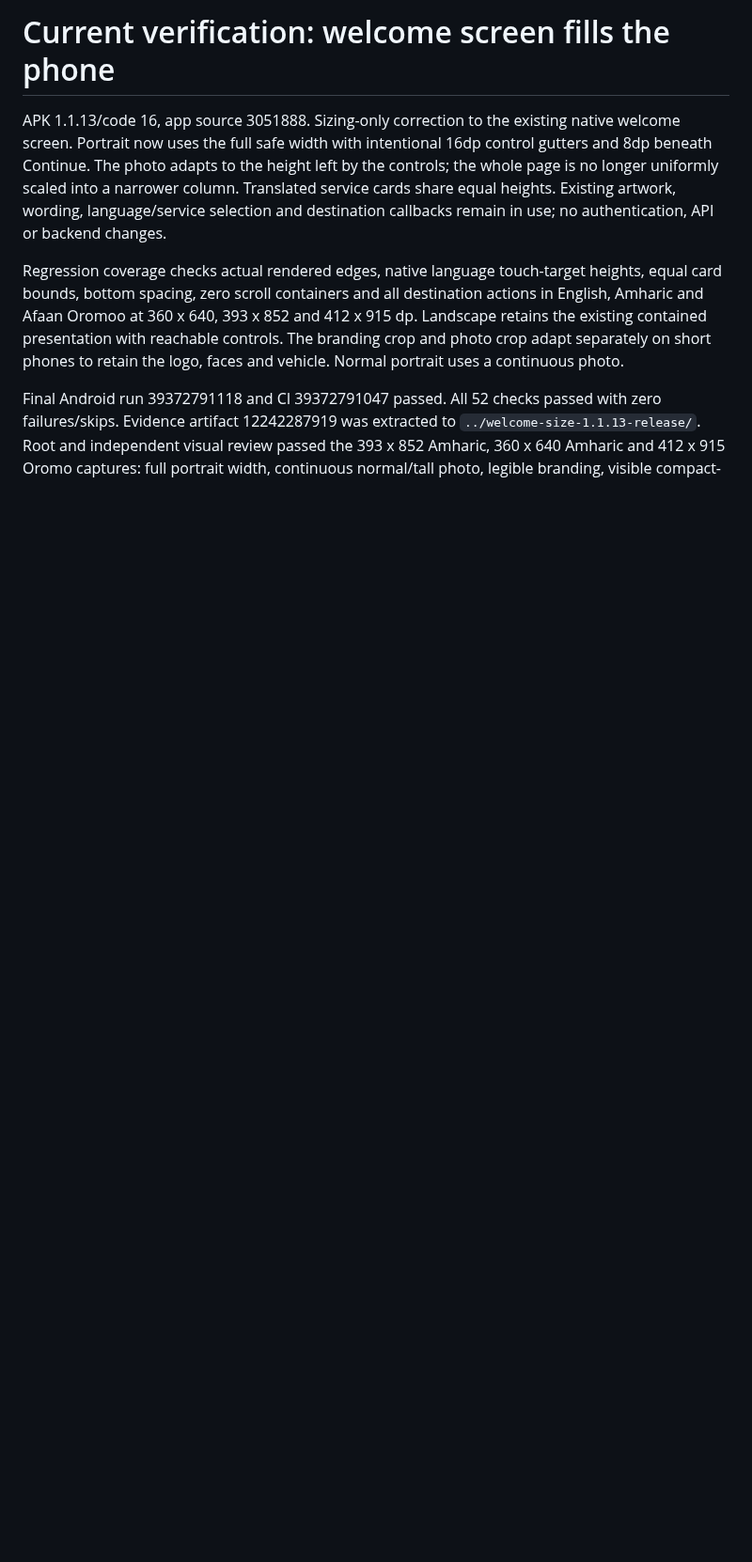
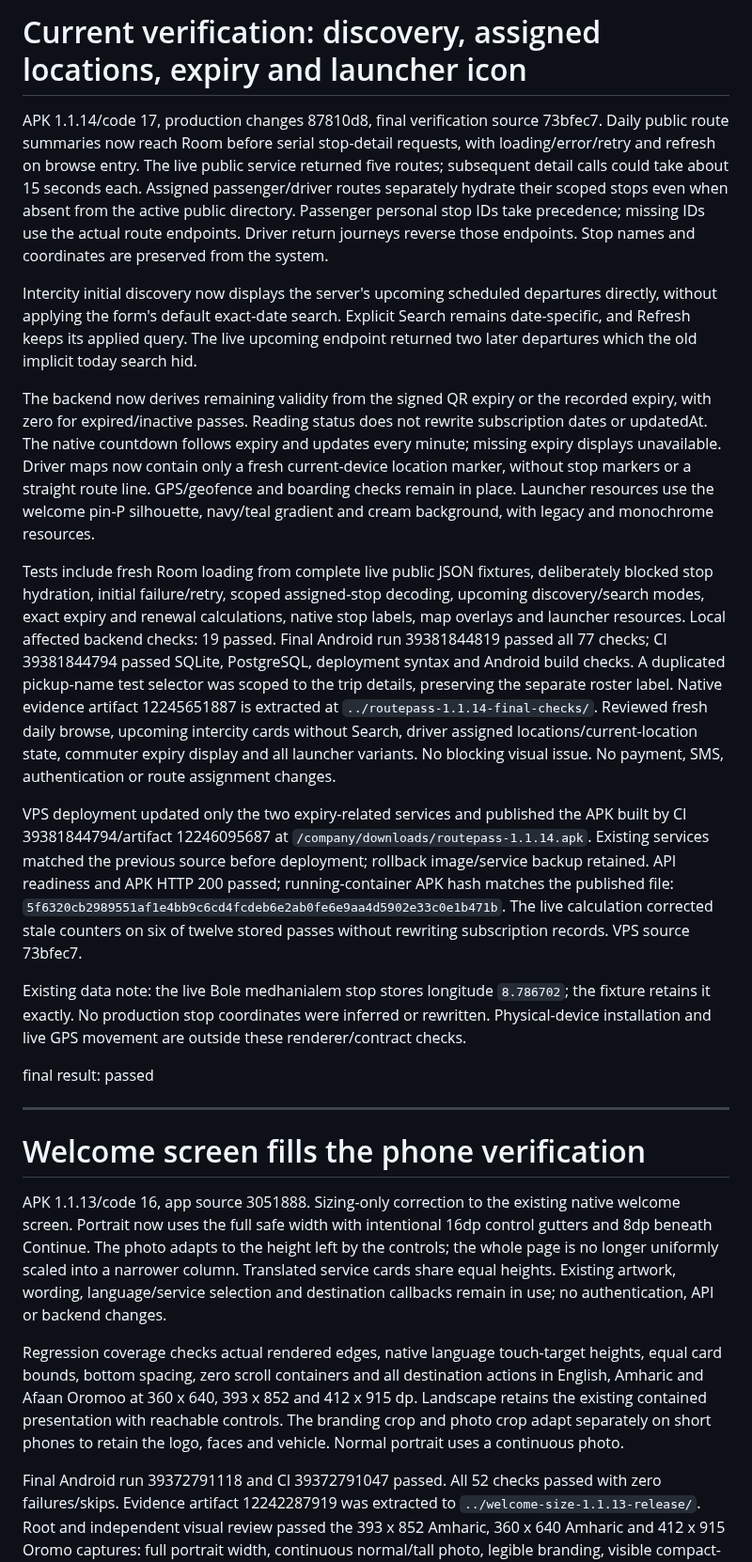
Before and after one commit to thailu70/app-test, a Markdown page: design-qa.md, the part around the change. Shown at 94% size. Drawn GitHub-style; blank space fills up the shorter version.

Commit message:
docs: record route discovery, expiry and VPS APK verification

```diff
--- a/design-qa.md
+++ b/design-qa.md
@@ -1,4 +1,22 @@
-# Current verification: welcome screen fills the phone
+# Current verification: discovery, assigned locations, expiry and launcher icon
+
+APK 1.1.14/code 17, production changes 87810d8, final verification source 73bfec7. Daily public route summaries now reach Room before serial stop-detail requests, with loading/error/retry and refresh on browse entry. The live public service returned five routes; subsequent detail calls could take about 15 seconds each. Assigned passenger/driver routes separately hydrate their scoped stops even when absent from the active public directory. Passenger personal stop IDs take precedence; missing IDs use the actual route endpoints. Driver return journeys reverse those endpoints. Stop names and coordinates are preserved from the system.
+
+Intercity initial discovery now displays the server's upcoming scheduled departures directly, without applying the form's default exact-date search. Explicit Search remains date-specific, and Refresh keeps its applied query. The live upcoming endpoint returned two later departures which the old implicit today search hid.
+
+The backend now derives remaining validity from the signed QR expiry or the recorded expiry, with zero for expired/inactive passes. Reading status does not rewrite subscription dates or updatedAt. The native countdown follows expiry and updates every minute; missing expiry displays unavailable. Driver maps now contain only a fresh current-device location marker, without stop markers or a straight route line. GPS/geofence and boarding checks remain in place. Launcher resources use the welcome pin-P silhouette, navy/teal gradient and cream background, with legacy and monochrome resources.
+
+Tests include fresh Room loading from complete live public JSON fixtures, deliberately blocked stop hydration, initial failure/retry, scoped assigned-stop decoding, upcoming discovery/search modes, exact expiry and renewal calculations, native stop labels, map overlays and launcher resources. Local affected backend checks: 19 passed. Final Android run 39381844819 passed all 77 checks; CI 39381844794 passed SQLite, PostgreSQL, deployment syntax and Android build checks. A duplicated pickup-name test selector was scoped to the trip details, preserving the separate roster label. Native evidence artifact 12245651887 is extracted at `../routepass-1.1.14-final-checks/`. Reviewed fresh daily browse, upcoming intercity cards without Search, driver assigned locations/current-location state, commuter expiry display and all launcher variants. No blocking visual issue. No payment, SMS, authentication or route assignment changes.
+
+VPS deployment updated only the two expiry-related services and published the APK built by CI 39381844794/artifact 12246095687 at `/company/downloads/routepass-1.1.14.apk`. Existing services matched the previous source before deployment; rollback image/service backup retained. API readiness and APK HTTP 200 passed; running-container APK hash matches the published file: `5f6320cb2989551af1e4bb9c6cd4fcdeb6e2ab0fe6e9aa4d5902e33c0e1b471b`. The live calculation corrected stale counters on six of twelve stored passes without rewriting subscription records. VPS source 73bfec7.
+
+Existing data note: the live Bole medhanialem stop stores longitude `8.786702`; the fixture retains it exactly. No production stop coordinates were inferred or rewritten. Physical-device installation and live GPS movement are outside these renderer/contract checks.
+
+final result: passed
+
+---
+
+# Welcome screen fills the phone verification
 
 APK 1.1.13/code 16, app source 3051888. Sizing-only correction to the existing native welcome screen. Portrait now uses the full safe width with intentional 16dp control gutters and 8dp beneath Continue. The photo adapts to the height left by the controls; the whole page is no longer uniformly scaled into a narrower column. Translated service cards share equal heights. Existing artwork, wording, language/service selection and destination callbacks remain in use; no authentication, API or backend changes.
 
```
